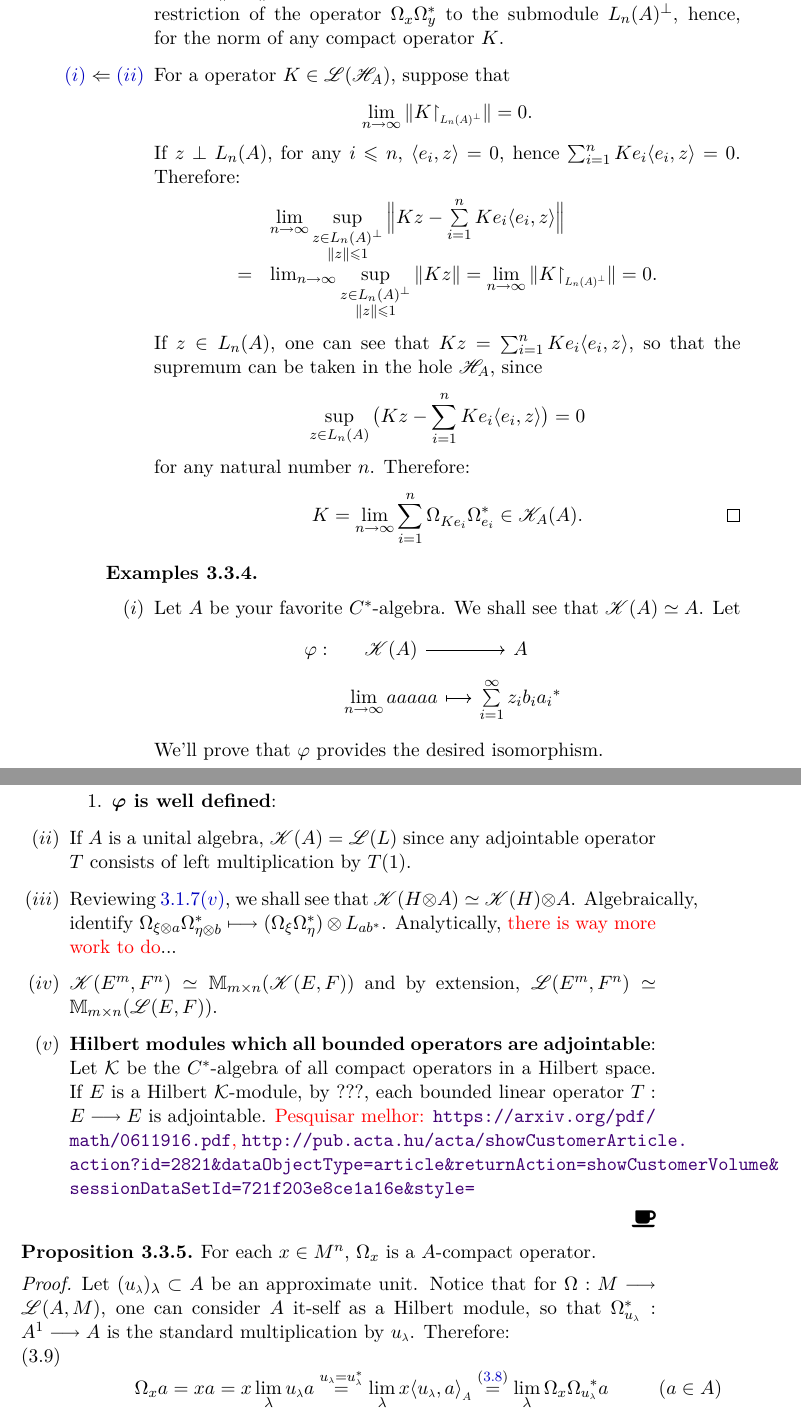
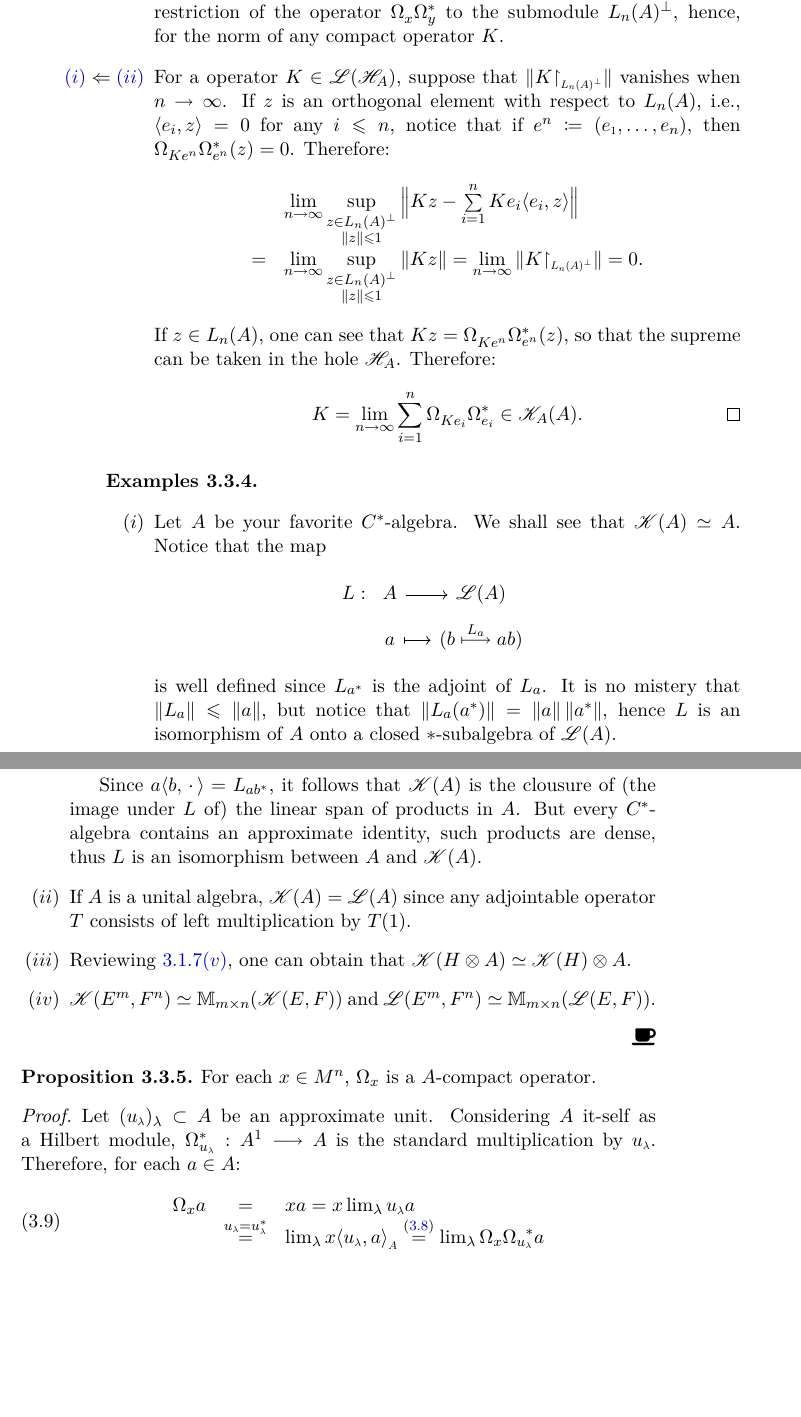
Before and after one commit to M3zzinho/TCC-Graducao, a LaTeX thesis (main.tex, which reads chapters/hilbert_modules.tex): two parts of pages 26 and 27 of 83, joined at a grey line, cut so that both start at the same text, the shorter picture padded with empty space. Compiled offline with pdfLaTeX.

Commit message:
datiyah-janich discussion v1

```diff
--- a/chapters/hilbert_modules.tex
+++ b/chapters/hilbert_modules.tex
@@ -434,25 +435,21 @@ $\left.\right.$
 \end{array}
     \end{eqspaced*}
 Since $\|p_{n} y\|$ tends to zero, the same is true for the norm of the restriction of the operator $\Omega_{x}^{}\Omega_{y}^{*}$ to the submodule $L_{n}(A)^{\perp}$, hence, for the norm of any compact operator $K$.
-    \item[$\ref{prop item: prop: H_A resgata nocao de compacto (i)} \Leftarrow \ref{prop item: prop: H_A resgata nocao de compacto (ii)}$] For a operator $K \in \adj(\mathscr H_A)$, suppose that
-    \begin{equation*}
-        \lim_{n\to \infty} \|K \sub\restrita{L_n(A)^{\perp}}\| = 0.
-    \end{equation*}
-    If $z \perp L_n(A)$, for any $i \leq n$, $\inner{e_i}{z} =0$, hence $\sum_{i=1}^n Ke_i \inner{e_i}z = 0$. Therefore:
+    \item[$\ref{prop item: prop: H_A resgata nocao de compacto (i)} \Leftarrow \ref{prop item: prop: H_A resgata nocao de compacto (ii)}$] For a operator $K \in \adj(\mathscr H_A)$, suppose that $\|K \sub\restrita{L_n(A)^{\perp}}\|$ vanishes when $n\to \infty$. If $z$ is an orthogonal element with respect to $L_n(A)$, i.e., $\inner{e_i}{z} =0$ for any $i \leq n$, notice that if $e^n\coloneqq (\sub e1, \ldots, e_n)$, then $\Omega_{Ke^n}^{\vphantom{*}}\Omega_{e^n}^*(z)= 0$. Therefore:
     \begin{equation*}
         \begin{array}{rl}
             & \lim\limits_{n\to \infty} \sup\limits_{\substack{ z \in L_n(A)^{\perp} \\ \|z\| \leq 1}} \Big\| Kz - \sum\limits_{i=1}^n Ke_i \inner{e_i}z\Big\|\\
             = &
-        \lim_{n\to \infty} \sup\limits_{\substack{ z \in L_n(A)^{\perp} \\ \|z\| \leq 1}} \| Kz \| = \lim\limits_{n\to \infty} \|K \sub\restrita{L_n(A)^{\perp}}\|= 0.
+        \lim\limits_{n\to \infty} \sup\limits_{\substack{ z \in L_n(A)^{\perp} \\ \|z\| \leq 1}} \| Kz \| = \lim\limits_{n\to \infty} \|K \sub\restrita{L_n(A)^{\perp}}\|= 0.
         \end{array}
     \end{equation*}
-    If $z \in L_n(A)$, one can see that $Kz = \sum_{i=1}^n Ke_i \inner{e_i}z$, so that the supremum can be taken in the hole $\mathscr H_A$, since $$\sup_{z \in L_n(A)} \big(Kz - \sum_{i=1}^n Ke_i \inner{e_i}z\big) = 0$$
-    for any natural number $n$. Therefore:
+    If $z \in L_n(A)$, one can see that $Kz = \Omega_{Ke^n}^{\vphantom{*}}\Omega_{e^n}^*(z)$, so that the supreme can be taken in the hole $\mathscr H_A$. Therefore:
     \begin{equation*}
         K = \lim_{n\to \infty} \sum_{i=1}^n \Omega_{Ke_i}^{\vphantom{*}}\Omega_{e_i}^* \in \mathscr K_A(A). \qedhere
     \end{equation*}
 \end{itemize}
 \end{proof}
+\end{proposicao}
 
 %\begin{exemplo}
 %For any traditional complex Hilbert space $H$, $\sub{\mathscr K}{\C}(H)$ is the usual compact set of operators: Given $K: H \longto H$ such that $K = \lim_\lambda \Omega_{\sub w\lambda}\Omega_{\sub z\lambda}^*$ for some $(\sub z\lambda)_\lambda,(\sub w\lambda)_\lambda \subset \C^n$, let $B$ be the closed unit ball.
@@ -462,35 +459,37 @@ Since $\|p_{n} y\|$ tends to zero, the same is true for the norm of the restrict
 
 \begin{exemplos}$\left.\right.$
 \begin{itroman}
-    \item Let $A$ be your favorite $C^*$-algebra. We shall see that $\mathscr K(A) \simeq A$. Let
+    \item Let $A$ be your favorite $C^*$-algebra. We shall see that $\mathscr K(A) \simeq A$. Notice that the map
     \begin{equation*}
-        \function{{\varphi}{\mathscr K(A)}{A}{{\displaystyle\lim_{n \to \infty} aaaaa}}{{\textstyle{\sum\limits_{i=1}^\infty z_i {b_i}{a_i}^*}}}}
+        \function{{L}{A}{\adj(A)}{a}{
+            (b \overset{L_a}\longmapsto ab)}}
     \end{equation*}
-    We'll prove that $\varphi$ provides the desired isomorphism.
-    \begin{enumerate}
-        \item \textbf{$\boldsymbol{\varphi}$ is well defined}:
-    \end{enumerate}
+    is well defined since $L_{a^*}$ is the adjoint of $L_a$. It is no mistery that $\|L_a\| \leqslant \|a\|$, but notice that $\|L_a(a^*)\| = \|a\|\,\|a^*\|$, hence $L$ is an isomorphism of $A$ onto a closed $*$-subalgebra of $\adj(A)$. \nocite{raeburn1998morita}
 
-    \item If $A$ is a unital algebra, $\mathscr K(A) = \adj(L)$ since any adjointable operator $T$ consists of left multiplication by $T(1)$.
+    Since $a\inner{b}{\come} = L_{ab^*}$, it follows that $\mathscr K(A)$ is the clousure of (the image under $L$ of) the linear span of products in $A$. But every $C^*$-algebra contains an approximate identity, such products are dense, thus $L$ is an isomorphism between $A$ and $\mathscr K(A)$.
 
-    \item Reviewing \ref{exemplos de hilbert modules}\ref{exemplo hilb (X) C*algebra}, we shall see that $\mathscr K(H\otimes A) \simeq \mathscr K(H) \otimes A$. Algebraically, identify $\Omega_{\xi \otimes a}\Omega_{\eta \otimes b}^* \longmapsto (\Omega_\xi\Omega_\eta^*) \otimes L_{ab^*}$. Analytically, \textcolor{red}{there is way more work to do}...
+    \item If $A$ is a unital algebra, $\mathscr K(A) = \adj(A)$ since any adjointable operator $T$ consists of left multiplication by $T(1)$.
 
-    \item $\mathscr K(E^m, F^n) \simeq \mathbb M_{m\times n}(\mathscr K(E, F))$ and by extension, $\mathscr L(E^m, F^n) \simeq \mathbb M_{m\times n}(\mathscr L(E, F))$.
+    \item Reviewing \ref{exemplos de hilbert modules}\ref{exemplo hilb (X) C*algebra}, one can obtain that $\mathscr K(H\otimes A) \simeq \mathscr K(H) \otimes A$.
 
-    \item \textbf{Hilbert modules which all bounded operators are adjointable}: Let $\mathcal K$ be the $C^*$-algebra of all compact operators in a Hilbert space. If $E$ is a Hilbert $\mathcal K$-module, by ???, each bounded linear operator $T: E \longto E$ is adjointable.
-    \textcolor{red}{Pesquisar melhor: \url{https://arxiv.org/pdf/math/0611916.pdf}, \url{http://pub.acta.hu/acta/showCustomerArticle.action?id=2821&dataObjectType=article&returnAction=showCustomerVolume&sessionDataSetId=721f203e8ce1a16e&style=}}
+    \item $\mathscr K(E^m, F^n) \simeq \mathbb M_{m\times n}(\mathscr K(E, F))$ and $\mathscr L(E^m, F^n) \simeq \mathbb M_{m\times n}(\mathscr L(E, F))$.
+
+%    \item \textbf{Hilbert modules which all bounded operators are adjointable}: Let $\mathcal K$ be the $C^*$-algebra of all compact operators in a Hilbert space. If $E$ is a Hilbert $\mathcal K$-module, by ???, each bounded linear operator $T: E \longto E$ is adjointable.
+%    \textcolor{red}{Pesquisar melhor: \url{https://arxiv.org/pdf/math/0611916.pdf}, \url{http://pub.acta.hu/acta/showCustomerArticle.action?id=2821&dataObjectType=article&returnAction=showCustomerVolume&sessionDataSetId=721f203e8ce1a16e&style=}}
 \end{itroman}
 \end{exemplos}
 
 \begin{proposicao}
 \label{prop: Omega_x eh compacto}
 For each $x\in M^n$, $\Omega_x$ is a $A$-compact operator.
-\end{proposicao}
 \begin{proof}
-Let $(\sub u\lambda)_\lambda \subset A$ be an approximate unit. Notice that for $\Omega: M \longto \adj(A,M)$, one can consider $A$ it-self as a Hilbert module, so that $\Omega_{\sub u\lambda}^* : A^1\longto A$ is the standard multiplication by $\sub u\lambda$. Therefore:
-\begin{eqspaced}{(a\in A)}
+Let $(\sub u\lambda)_\lambda \subset A$ be an approximate unit. Considering $A$ it-self as a Hilbert module, $\Omega_{\sub u\lambda}^* : A^1\longto A$ is the standard multiplication by $\sub u\lambda$. Therefore, for each $a\in A$:
+\begin{eqspaced}{}
 \label{eq: 1-rank multipliers are compact}
-    \Omega_xa = xa = x \lim_\lambda \sub u\lambda a \overset{\sub u\lambda= \sub u\lambda^*}= \lim_\lambda x \sub{\inner{\sub u\lambda}{a}}A \overset{(\ref{eq: omega_y omega_x*})}= \lim_\lambda \Omega_x {\Omega_{\sub u\lambda}}^{\hspace{-0.15cm}*}a
+    \begin{array}{rcl}
+        \Omega_xa &=& xa = x \lim_\lambda \sub u\lambda a \\
+        &\overset{\sub u\lambda= \sub u\lambda^*}=& \lim_\lambda x \sub{\inner{\sub u\lambda}{a}}A \overset{(\ref{eq: omega_y omega_x*})}= \lim_\lambda \Omega_x {\Omega_{\sub u\lambda}}^{\hspace{-0.15cm}*}a
+    \end{array}
 \end{eqspaced}
 So every finite 1-rank operators is indeed compact. For a general $n$, we arrive at a sum of finite 1-rank operators. Given $x \in M^n$ and $a \in A^n $, for each $\lambda$, we wish to obtain $y\in M^n$ and $b\in (A^n)^n$ such that,
 \[
```
Also changed, not shown: chapters/k_theory.tex (+1 -1 lines), ref.bib (+8 -0 lines), main.bbl, main.pdf, chapters/hilbert_modules.tex (53 more changed lines), 8 other files. Lines whose indentation alone changed are shown as unchanged.
